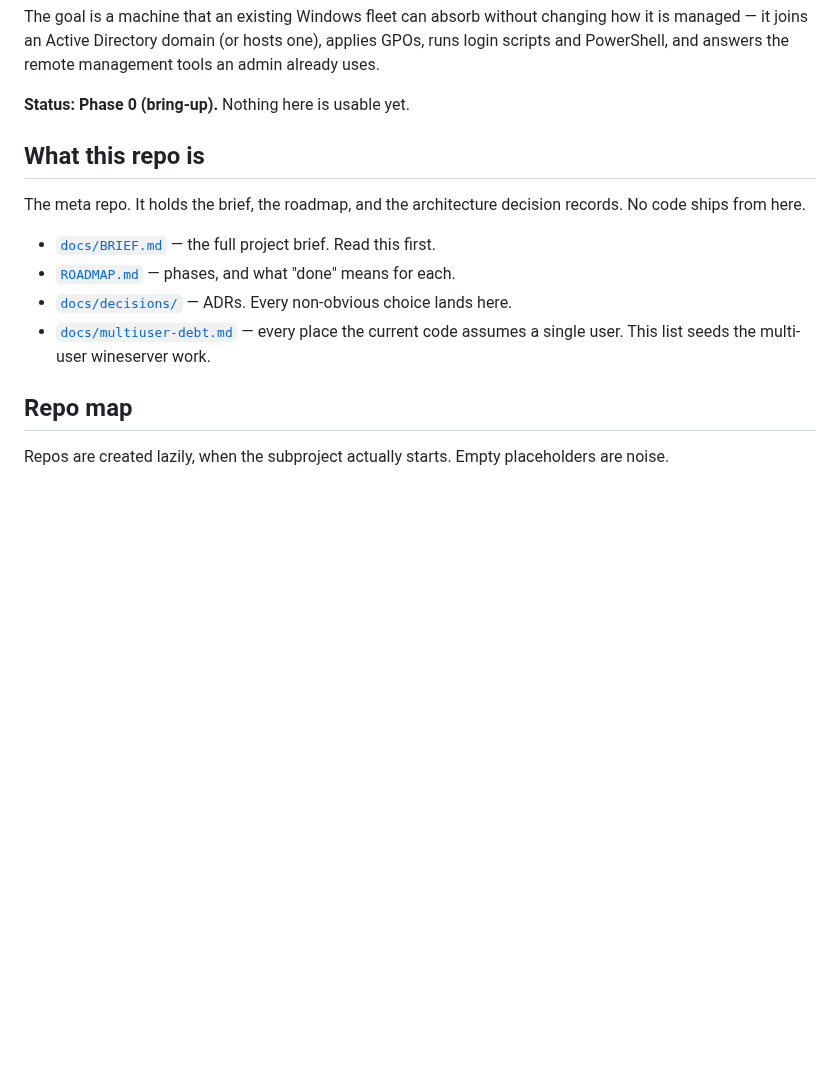
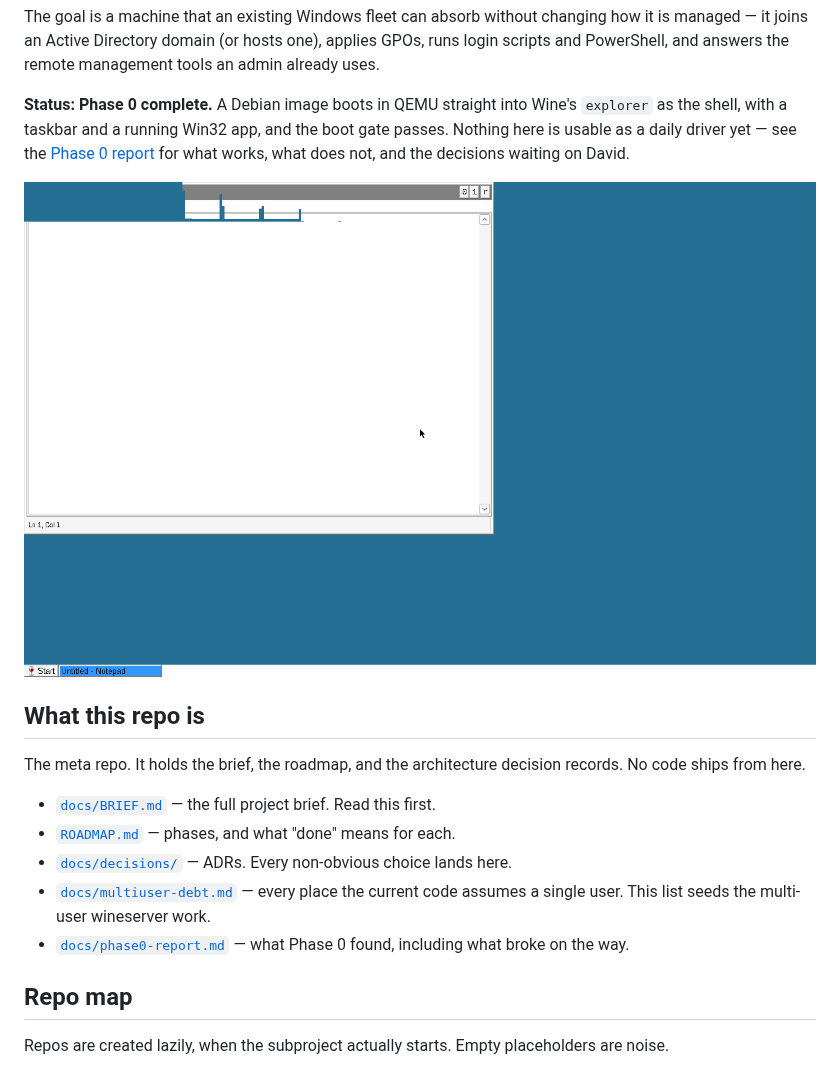
Before and after one commit to Stained-Glass-OS/stained-glass, a Markdown page: README.md, the part around the change. Rendered like a GitHub page; pictures changed too: docs/images/phase0-boot-gate.png (added); blank space fills up the shorter version.

```diff
--- a/README.md
+++ b/README.md
@@ -12,7 +12,13 @@ changing how it is managed — it joins an Active Directory domain (or hosts one
 applies GPOs, runs login scripts and PowerShell, and answers the remote
 management tools an admin already uses.
 
-**Status: Phase 0 (bring-up).** Nothing here is usable yet.
+**Status: Phase 0 complete.** A Debian image boots in QEMU straight into Wine's
+`explorer` as the shell, with a taskbar and a running Win32 app, and the boot
+gate passes. Nothing here is usable as a daily driver yet — see the
+[Phase 0 report](docs/phase0-report.md) for what works, what does not, and the
+decisions waiting on David.
+
+![Phase 0 boot gate screenshot](docs/images/phase0-boot-gate.png)
 
 ## What this repo is
 
@@ -24,6 +30,8 @@ records. No code ships from here.
 - [`docs/decisions/`](docs/decisions/) — ADRs. Every non-obvious choice lands here.
 - [`docs/multiuser-debt.md`](docs/multiuser-debt.md) — every place the current
   code assumes a single user. This list seeds the multi-user wineserver work.
+- [`docs/phase0-report.md`](docs/phase0-report.md) — what Phase 0 found,
+  including what broke on the way.
 
 ## Repo map
 
```
Also changed, not shown: docs/phase0-report.md (added, +222 -0 lines).
